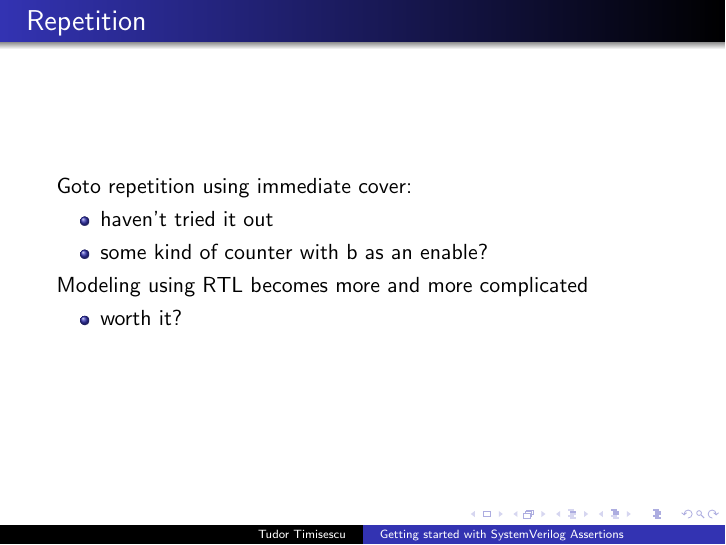
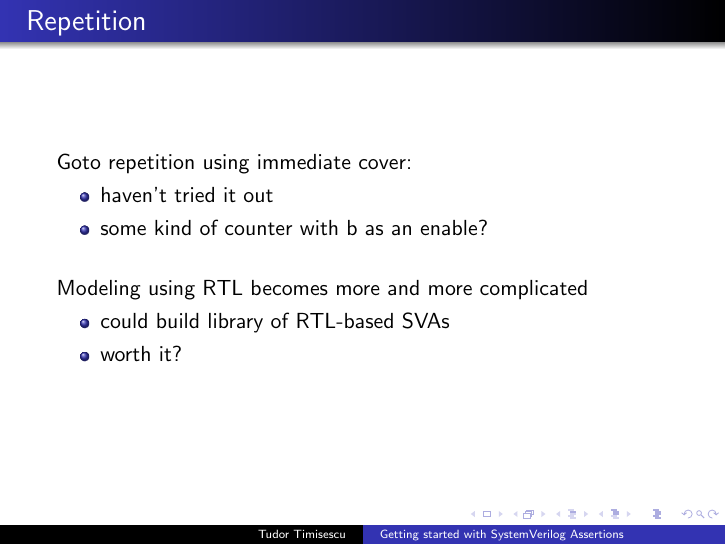
Before and after one commit to verification-gentleman-blog/getting-started-with-sva, LaTeX slides (presentation.tex): page 26 of 39. Compiled offline with pdfLaTeX.

Commit message:
Add note to 'goto repetition, immediate flavor'

```diff
--- a/presentation.tex
+++ b/presentation.tex
@@ -284,10 +284,12 @@ Goto repetition using immediate cover:
  \item haven't tried it out
  \item some kind of counter with b as an enable?
 \end{itemize}
+\vspace{\baselineskip}
 
 \pause
 Modeling using RTL becomes more and more complicated
 \begin{itemize}
+ \item could build library of RTL-based SVAs
  \item worth it?
 \end{itemize}
 \end{frame}
```
